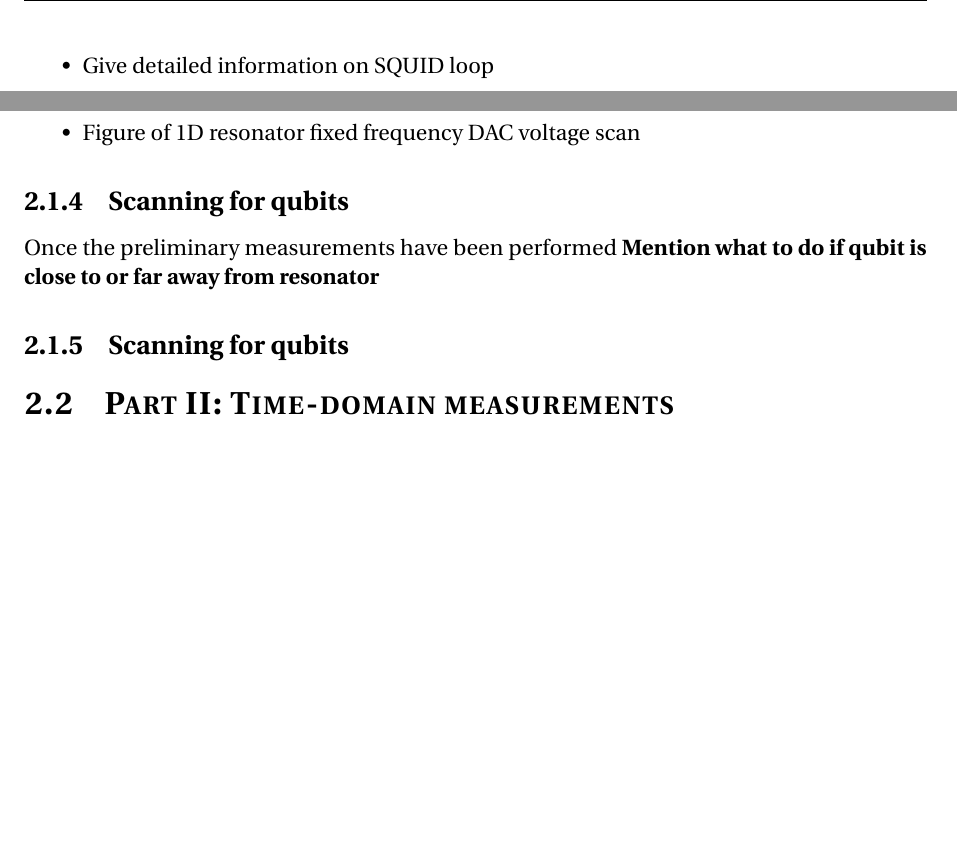
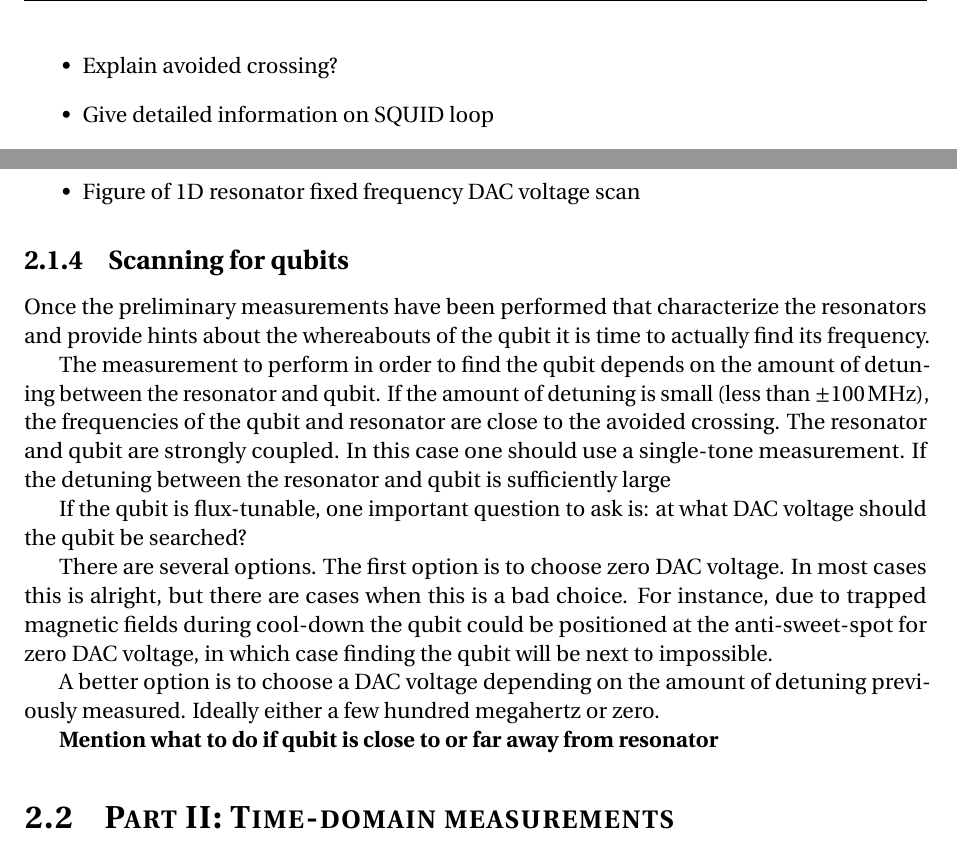
Before and after one commit to nulinspiratie/Master-Thesis, a LaTeX thesis (thesis.tex): two parts of page 14 of 18, joined at a grey line, cut at the place of the change, the shorter picture padded with empty space. Compiled offline with pdfLaTeX.

Commit message:
Finished for the evening, added some stuff on scanning for qubits

```diff
--- a/thesis.tex
+++ b/thesis.tex
@@ -265,6 +265,7 @@ Dr.~Alessandro Bruno
 
         \textbf{TODO:}
         \begin{itemize}
+          \item Explain avoided crossing?
           \item Give detailed information on SQUID loop
           \begin{itemize}
             \item Why does the qubit frequency change in a SQUID loop
@@ -286,13 +287,22 @@ Dr.~Alessandro Bruno
         \end{itemize}
 
       \subsection{Scanning for qubits}
-        Once the preliminary measurements have been performed
+        Once the preliminary measurements have been performed that characterize the resonators and provide hints about the whereabouts of the qubit it is time to actually find its frequency.
+
+        The measurement to perform in order to find the qubit depends on the amount of detuning between the resonator and qubit. If the amount of detuning is small (less than $\pm \SI{100}{\mega \hertz}$), the frequencies of the qubit and resonator are close to the avoided crossing. The resonator and qubit are strongly coupled. In this case one should use a single-tone measurement. If the detuning between the resonator and qubit is sufficiently large
+
+
+        If the qubit is flux-tunable, one important question to ask is: at what DAC voltage should the qubit be searched?
+
+        There are several options. The first option is to choose zero DAC voltage. In most cases this is alright, but there are cases when this is a bad choice. For instance, due to trapped magnetic fields during cool-down the qubit could be positioned at the anti-sweet-spot for zero DAC voltage, in which case finding the qubit will be next to impossible.
+
+        A better option is to choose a DAC voltage depending on the amount of detuning previously measured. Ideally either a few hundred megahertz or zero.
+
+
         \textbf{Mention what to do if qubit is close to or far away from resonator}
 
 
 
-
-      \subsection{Scanning for qubits}
 
     \section{Part II: Time-domain measurements}
 
```
